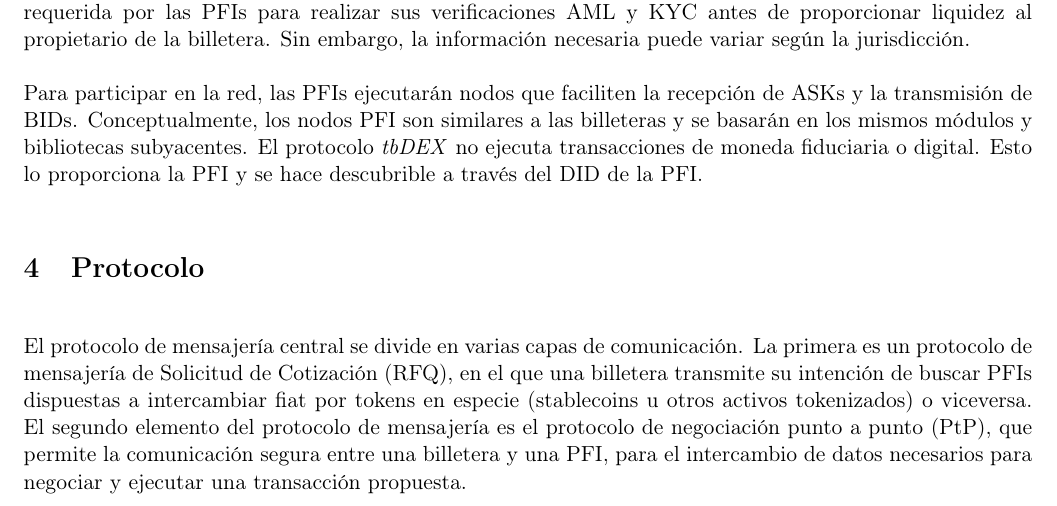
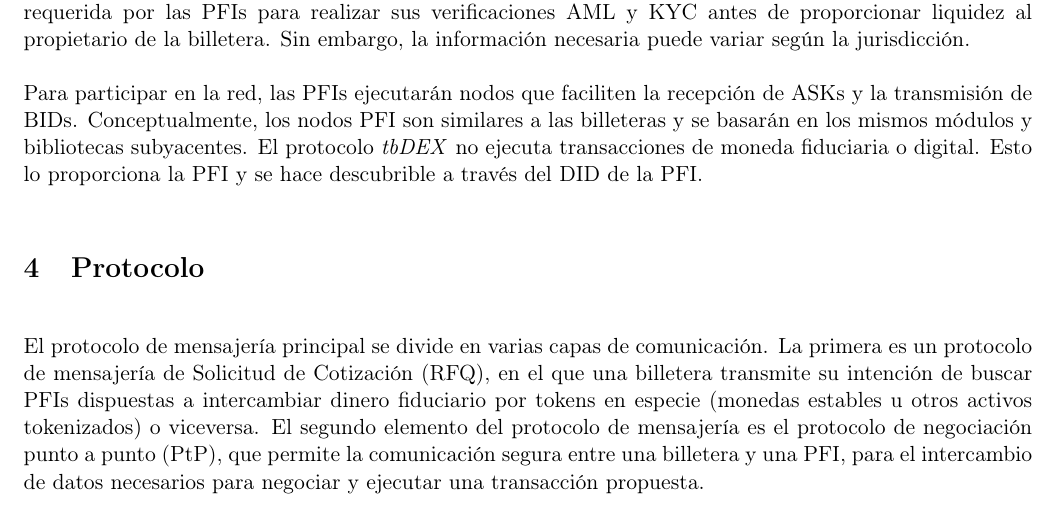
Before and after one commit to TheDecentralizedVeteran/tbDEX_Spanish, a LaTeX document (spanish_whitepaper.tex): part of page 6 of 17, cut so that both start at the same text. Compiled offline with pdfLaTeX.

Commit message:
Update spanish_whitepaper.tex
Proofreading

```diff
--- a/spanish_whitepaper.tex
+++ b/spanish_whitepaper.tex
@@ -189,7 +189,7 @@ Para participar en la red, las PFIs ejecutarán nodos que faciliten la recepció
 \section{Protocolo}
 
 \vspace{1\baselineskip}
-El protocolo de mensajería central se divide en varias capas de comunicación. La primera es un protocolo de mensajería de Solicitud de Cotización (RFQ), en el que una billetera transmite su intención de buscar PFIs dispuestas a intercambiar fiat por tokens en especie (stablecoins u otros activos tokenizados) o viceversa. El segundo elemento del protocolo de mensajería es el protocolo de negociación punto a punto (PtP), que permite la comunicación segura entre una billetera y una PFI, para el intercambio de datos necesarios para negociar y ejecutar una transacción propuesta.
+El protocolo de mensajería principal se divide en varias capas de comunicación. La primera es un protocolo de mensajería de Solicitud de Cotización (RFQ), en el que una billetera transmite su intención de buscar PFIs dispuestas a intercambiar dinero fiduciario por tokens en especie (monedas estables u otros activos tokenizados) o viceversa. El segundo elemento del protocolo de mensajería es el protocolo de negociación punto a punto (PtP), que permite la comunicación segura entre una billetera y una PFI, para el intercambio de datos necesarios para negociar y ejecutar una transacción propuesta.
 
 \begin{center}
   \\ \includegraphics[width=15.61cm,height=11.83cm]{./diagrams/topology.png}{\small \textit{Topología y flujo de comunicación a nivel general}}
```
